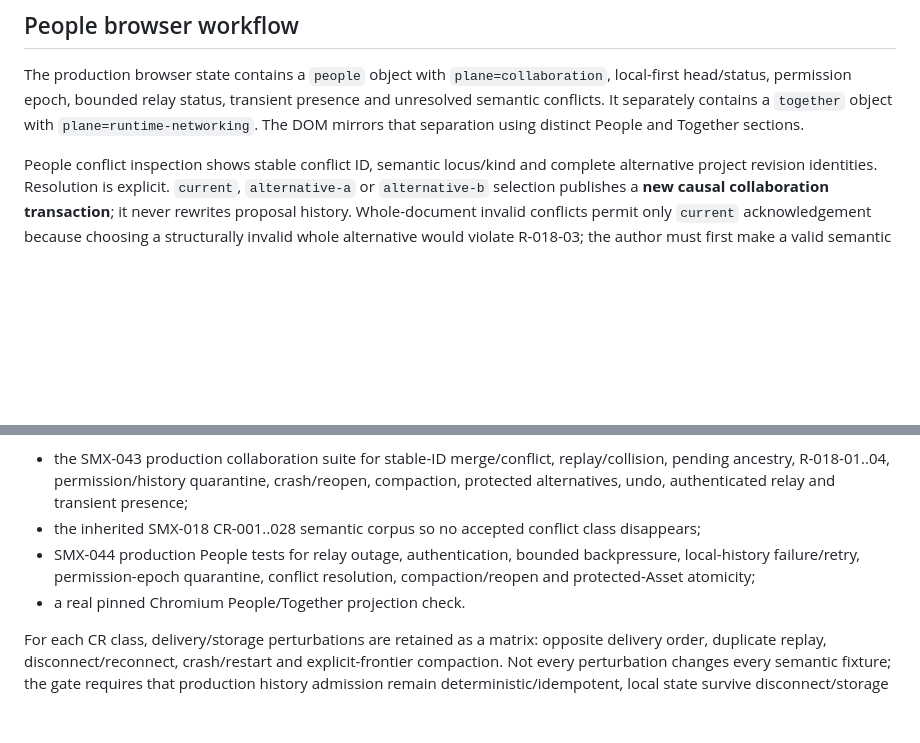
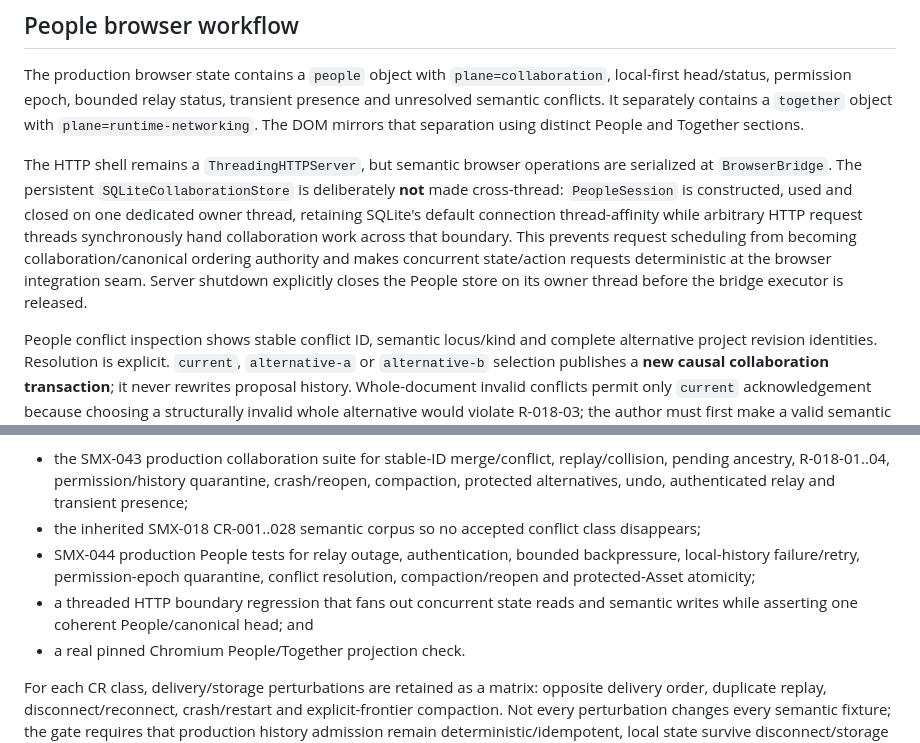
Before and after one commit to techrote/SplashMX, a Markdown page: docs/implementation/SMX-044-COLLABORATION-PEOPLE.md, 2 parts joined by grey strips. Rendered like a GitHub page; blank space fills up the shorter version.

Commit message:
SMX-044 document threaded People owner boundary

```diff
--- a/docs/implementation/SMX-044-COLLABORATION-PEOPLE.md
+++ b/docs/implementation/SMX-044-COLLABORATION-PEOPLE.md
@@ -19,6 +19,8 @@ The in-memory relay queue is bounded at 64 verified transactions. Overflow produ
 
 The production browser state contains a `people` object with `plane=collaboration`, local-first head/status, permission epoch, bounded relay status, transient presence and unresolved semantic conflicts. It separately contains a `together` object with `plane=runtime-networking`. The DOM mirrors that separation using distinct People and Together sections.
 
+The HTTP shell remains a `ThreadingHTTPServer`, but semantic browser operations are serialized at `BrowserBridge`. The persistent `SQLiteCollaborationStore` is deliberately **not** made cross-thread: `PeopleSession` is constructed, used and closed on one dedicated owner thread, retaining SQLite's default connection thread-affinity while arbitrary HTTP request threads synchronously hand collaboration work across that boundary. This prevents request scheduling from becoming collaboration/canonical ordering authority and makes concurrent state/action requests deterministic at the browser integration seam. Server shutdown explicitly closes the People store on its owner thread before the bridge executor is released.
+
 People conflict inspection shows stable conflict ID, semantic locus/kind and complete alternative project revision identities. Resolution is explicit. `current`, `alternative-a` or `alternative-b` selection publishes a **new causal collaboration transaction**; it never rewrites proposal history. Whole-document invalid conflicts permit only `current` acknowledgement because choosing a structurally invalid whole alternative would violate R-018-03; the author must first make a valid semantic edit.
 
 For stable record loci (`Thing`, `Relationship`, `Connection`, `Definition`, `Instance`, known-unloaded membership and protected `AssetId`) an alternative selection copies that one semantic record into the current coherent project, validates the whole candidate, then resolves transactionally. Unrelated current work is retained.
@@ -32,6 +34,7 @@ Presence/cursor/selection is process-local transient state in the collaboration
 - the SMX-043 production collaboration suite for stable-ID merge/conflict, replay/collision, pending ancestry, R-018-01..04, permission/history quarantine, crash/reopen, compaction, protected alternatives, undo, authenticated relay and transient presence;
 - the inherited SMX-018 CR-001..028 semantic corpus so no accepted conflict class disappears;
 - SMX-044 production People tests for relay outage, authentication, bounded backpressure, local-history failure/retry, permission-epoch quarantine, conflict resolution, compaction/reopen and protected-Asset atomicity;
+- a threaded HTTP boundary regression that fans out concurrent state reads and semantic writes while asserting one coherent People/canonical head; and
 - a real pinned Chromium People/Together projection check.
 
 For each CR class, delivery/storage perturbations are retained as a matrix: opposite delivery order, duplicate replay, disconnect/reconnect, crash/restart and explicit-frontier compaction. Not every perturbation changes every semantic fixture; the gate requires that production history admission remain deterministic/idempotent, local state survive disconnect/storage failure, crash recovery expose only a coherent head, and compaction preserve required conflict/tombstone/quarantine/protected-alternative meaning.
```
